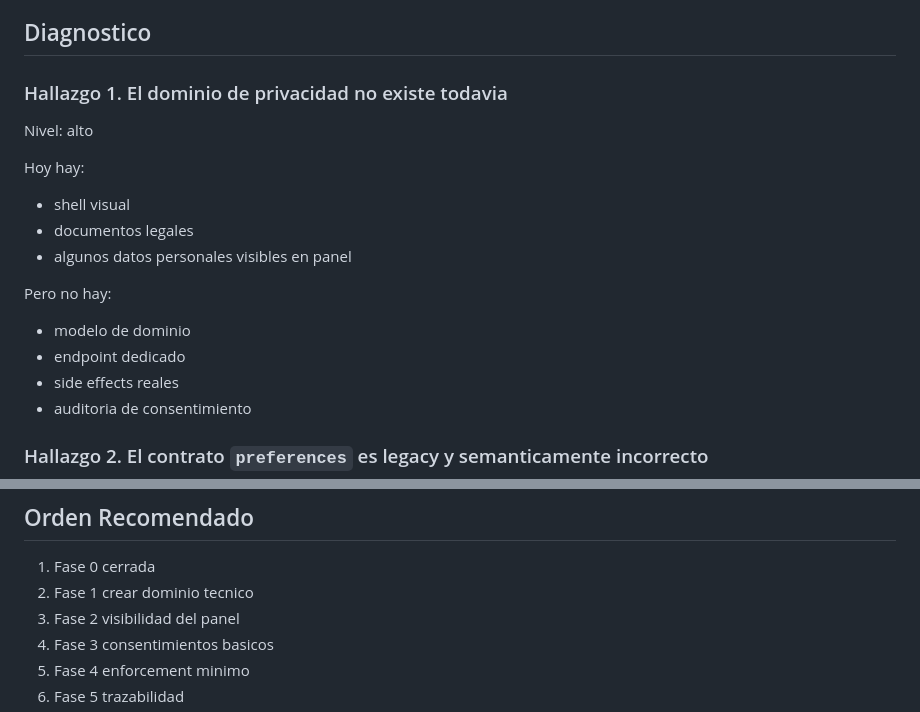
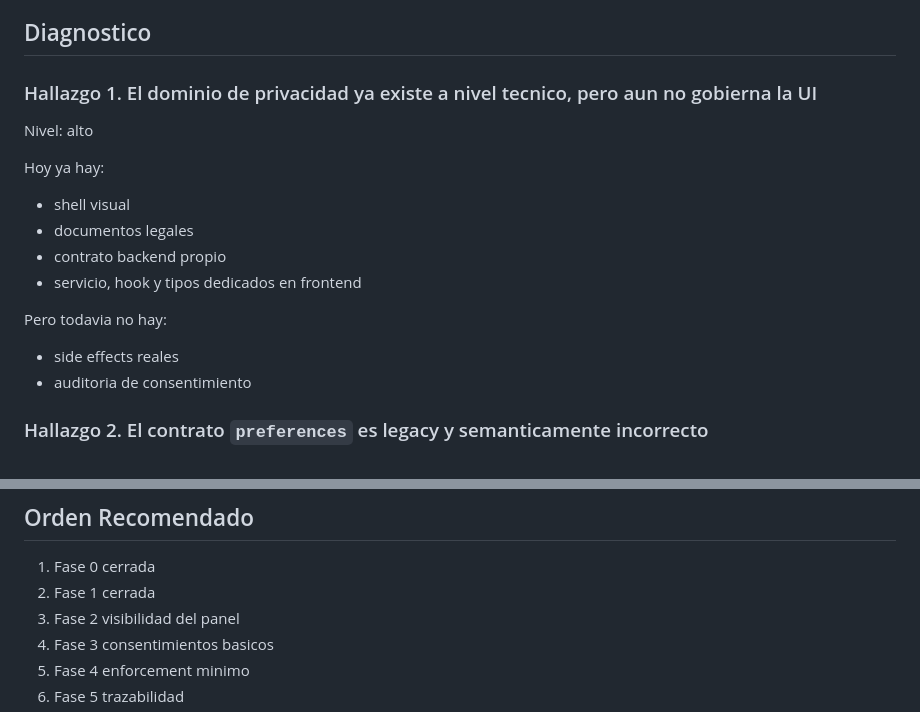
Before and after one commit to Tuwebai/tuwebai, a Markdown page: docs/PRIVACY_DOMAIN_IMPLEMENTATION_PLAN.md, 2 parts joined by grey strips. Rendered like a GitHub page.

```diff
--- a/docs/PRIVACY_DOMAIN_IMPLEMENTATION_PLAN.md
+++ b/docs/PRIVACY_DOMAIN_IMPLEMENTATION_PLAN.md
@@ -85,20 +85,19 @@ Hallazgos:
 
 ## Diagnostico
 
-### Hallazgo 1. El dominio de privacidad no existe todavia
+### Hallazgo 1. El dominio de privacidad ya existe a nivel tecnico, pero aun no gobierna la UI
 
 Nivel: alto
 
-Hoy hay:
+Hoy ya hay:
 
 - shell visual
 - documentos legales
-- algunos datos personales visibles en panel
+- contrato backend propio
+- servicio, hook y tipos dedicados en frontend
 
-Pero no hay:
+Pero todavia no hay:
 
-- modelo de dominio
-- endpoint dedicado
 - side effects reales
 - auditoria de consentimiento
 
@@ -388,7 +387,7 @@ Solo si hay negocio real detras:
 ## Orden Recomendado
 
 1. Fase 0 cerrada
-2. Fase 1 crear dominio tecnico
+2. Fase 1 cerrada
 3. Fase 2 visibilidad del panel
 4. Fase 3 consentimientos basicos
 5. Fase 4 enforcement minimo
```
Also changed, not shown: audit-tuweai.md (+1 -0 lines).
